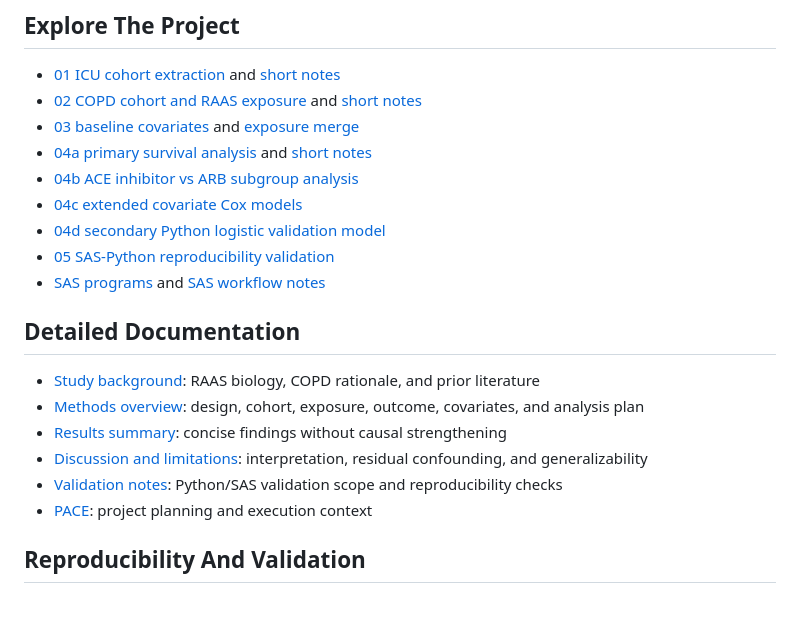
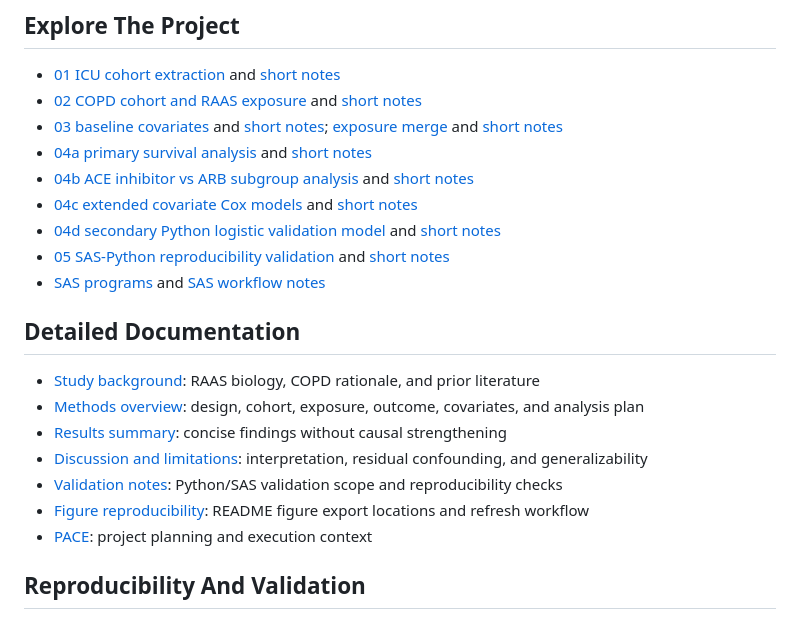
Before and after one commit to makotoy56/mimic-iv-copd-raas-analysis, a Markdown page: README.md, the part around the change printed below. Rendered like a GitHub page.

```diff
--- a/README.md
+++ b/README.md
@@ -59,12 +67,12 @@ Exposure is based on inpatient medication orders before ICU admission and does n
 
 - [01 ICU cohort extraction](notebooks/01_icu_cohort.ipynb) and [short notes](docs/01_icu_cohort_SHORT.md)
 - [02 COPD cohort and RAAS exposure](notebooks/02_cohort_and_exposures.ipynb) and [short notes](docs/02_cohort_and_exposures_SHORT.md)
-- [03 baseline covariates](notebooks/03a_baseline.ipynb) and [exposure merge](notebooks/03b_merge_exposures.ipynb)
+- [03 baseline covariates](notebooks/03a_baseline.ipynb) and [short notes](docs/03a_baseline_SHORT.md); [exposure merge](notebooks/03b_merge_exposures.ipynb) and [short notes](docs/03b_merge_exposures_SHORT.md)
 - [04a primary survival analysis](notebooks/04a_outcomes_and_modeling.ipynb) and [short notes](docs/04a_outcomes_and_modeling_SHORT.md)
-- [04b ACE inhibitor vs ARB subgroup analysis](notebooks/04b_outcomes_and_modeling_raas_subgroups.ipynb)
-- [04c extended covariate Cox models](notebooks/04c_extended_covariate_cox_model.ipynb)
-- [04d secondary Python logistic validation model](notebooks/04d_python_logistic_model.ipynb)
-- [05 SAS-Python reproducibility validation](notebooks/05_sas_python_validation.ipynb)
+- [04b ACE inhibitor vs ARB subgroup analysis](notebooks/04b_outcomes_and_modeling_raas_subgroups.ipynb) and [short notes](docs/04b_outcomes_and_modeling_raas_subgroups_SHORT.md)
+- [04c extended covariate Cox models](notebooks/04c_extended_covariate_cox_model.ipynb) and [short notes](docs/04c_extended_covariate_cox_model_SHORT.md)
+- [04d secondary Python logistic validation model](notebooks/04d_python_logistic_model.ipynb) and [short notes](docs/04d_python_logistic_model_SHORT.md)
+- [05 SAS-Python reproducibility validation](notebooks/05_sas_python_validation.ipynb) and [short notes](docs/05_sas_python_validation_SHORT.md)
 - [SAS programs](sas/programs/) and [SAS workflow notes](sas/README.md)
 
 ## Detailed Documentation
@@ -74,6 +82,7 @@ Exposure is based on inpatient medication orders before ICU admission and does n
 - [Results summary](docs/RESULTS_SUMMARY.md): concise findings without causal strengthening
 - [Discussion and limitations](docs/DISCUSSION_AND_LIMITATIONS.md): interpretation, residual confounding, and generalizability
 - [Validation notes](docs/VALIDATION_NOTES.md): Python/SAS validation scope and reproducibility checks
+- [Figure reproducibility](docs/FIGURE_REPRODUCIBILITY.md): README figure export locations and refresh workflow
 - [PACE](docs/PACE.md): project planning and execution context
 
 ## Reproducibility And Validation
```
Also changed, not shown: other parts of README.md (+10 -2 lines), docs/FIGURE_REPRODUCIBILITY.md (added, +10 -0 lines), assets/cox_forest_plot.png (added), assets/kaplan_meier_curve.png (added), 6 other files.
